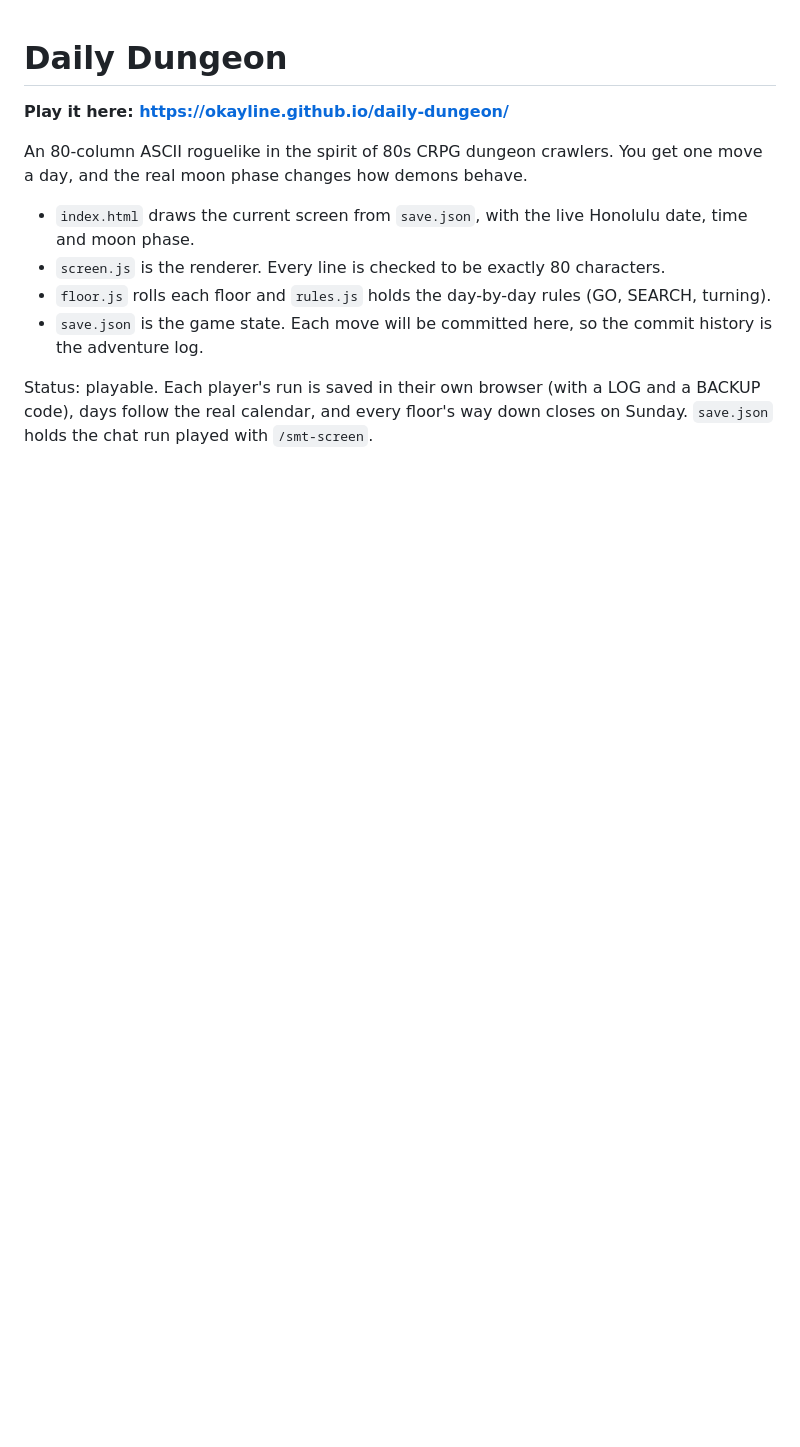
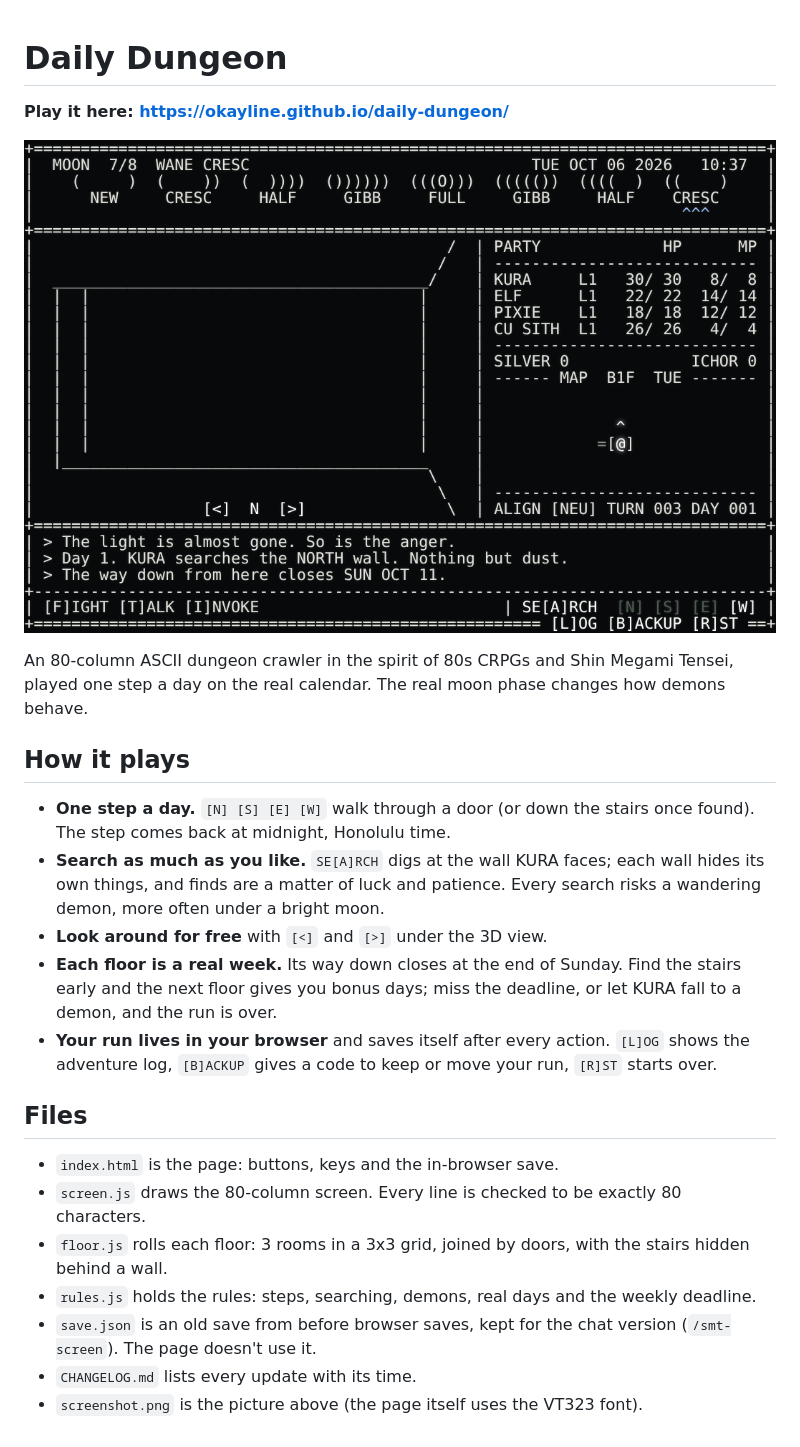
Before and after one commit to okayline/daily-dungeon, a Markdown page: README.md, the part around the change. Drawn GitHub-style; pictures changed too: screenshot.png (added); blank space fills up the shorter version.

Commit message:
Changelog times for every version; README rewritten with a screenshot
Co-Authored-By: Claude Opus 5.5 <noreply@anthropic.com>
Claude-Session: https://claude.ai/code/session_01Thkx5gVj3oDoX3cmnhfjCX

```diff
--- a/README.md
+++ b/README.md
@@ -2,11 +2,24 @@
 
 **Play it here: https://okayline.github.io/daily-dungeon/**
 
-An 80-column ASCII roguelike in the spirit of 80s CRPG dungeon crawlers. You get one move a day, and the real moon phase changes how demons behave.
+![Daily Dungeon screen](screenshot.png)
 
-- `index.html` draws the current screen from `save.json`, with the live Honolulu date, time and moon phase.
-- `screen.js` is the renderer. Every line is checked to be exactly 80 characters.
-- `floor.js` rolls each floor and `rules.js` holds the day-by-day rules (GO, SEARCH, turning).
-- `save.json` is the game state. Each move will be committed here, so the commit history is the adventure log.
+An 80-column ASCII dungeon crawler in the spirit of 80s CRPGs and Shin Megami Tensei, played one step a day on the real calendar. The real moon phase changes how demons behave.
 
-Status: playable. Each player's run is saved in their own browser (with a LOG and a BACKUP code), days follow the real calendar, and every floor's way down closes on Sunday. `save.json` holds the chat run played with `/smt-screen`.
+## How it plays
+
+- **One step a day.** `[N] [S] [E] [W]` walk through a door (or down the stairs once found). The step comes back at midnight, Honolulu time.
+- **Search as much as you like.** `SE[A]RCH` digs at the wall KURA faces; each wall hides its own things, and finds are a matter of luck and patience. Every search risks a wandering demon, more often under a bright moon.
+- **Look around for free** with `[<]` and `[>]` under the 3D view.
+- **Each floor is a real week.** Its way down closes at the end of Sunday. Find the stairs early and the next floor gives you bonus days; miss the deadline, or let KURA fall to a demon, and the run is over.
+- **Your run lives in your browser** and saves itself after every action. `[L]OG` shows the adventure log, `[B]ACKUP` gives a code to keep or move your run, `[R]ST` starts over.
+
+## Files
+
+- `index.html` is the page: buttons, keys and the in-browser save.
+- `screen.js` draws the 80-column screen. Every line is checked to be exactly 80 characters.
+- `floor.js` rolls each floor: 3 rooms in a 3x3 grid, joined by doors, with the stairs hidden behind a wall.
+- `rules.js` holds the rules: steps, searching, demons, real days and the weekly deadline.
+- `save.json` is an old save from before browser saves, kept for the chat version (`/smt-screen`). The page doesn't use it.
+- `CHANGELOG.md` lists every update with its time.
+- `screenshot.png` is the picture above (the page itself uses the VT323 font).
```
Also changed, not shown: CHANGELOG.md (+16 -16 lines).
